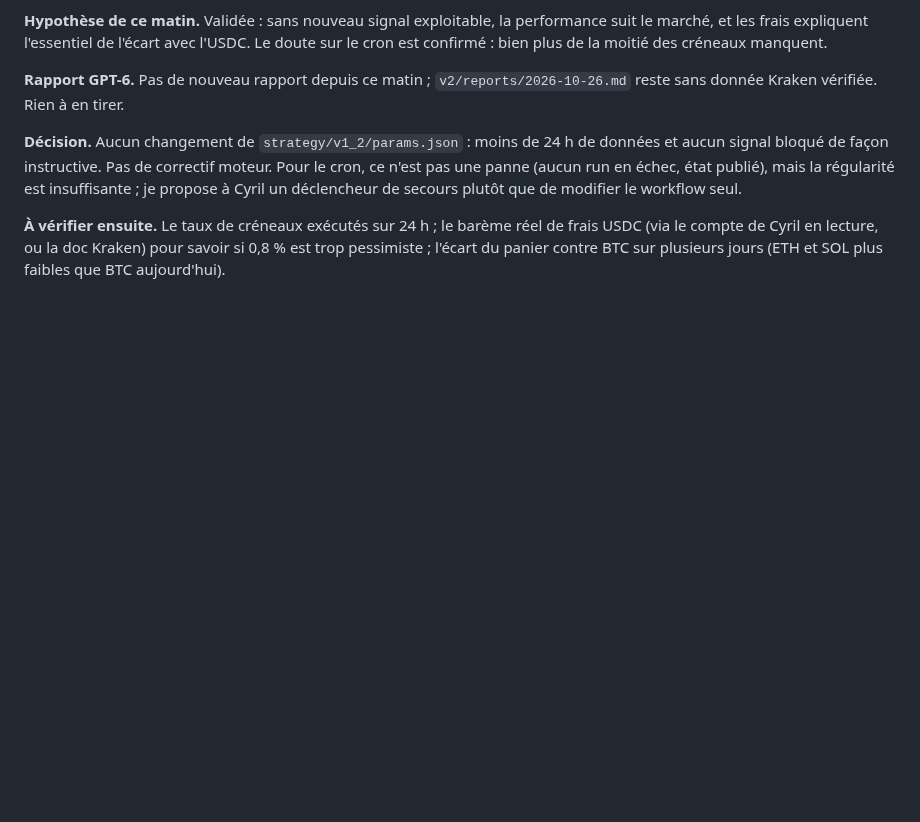
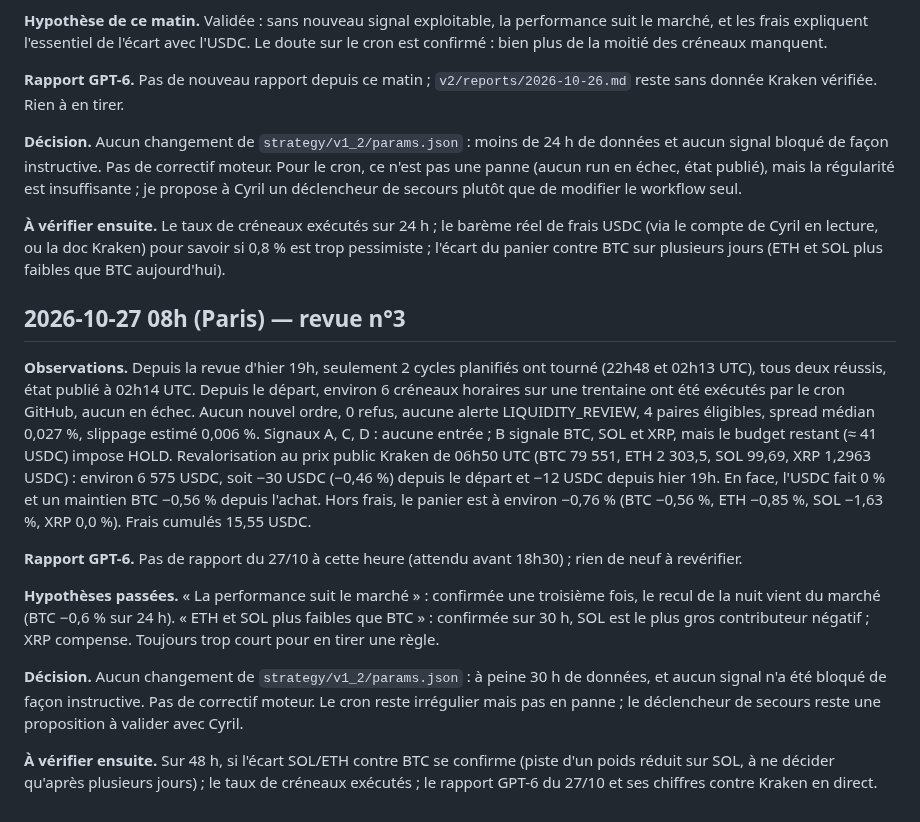
Before and after one commit to cyrillaferrere/kraken-sim, a Markdown page: docs/JOURNAL_APPRENTISSAGE_V1_2.md, the part around the change. Drawn GitHub-style; blank space fills up the shorter version.

Commit message:
docs(journal): revue V1.2 du 27/10 08h

```diff
--- a/docs/JOURNAL_APPRENTISSAGE_V1_2.md
+++ b/docs/JOURNAL_APPRENTISSAGE_V1_2.md
@@ -27,3 +27,15 @@ Tenu par Kraken - Bot Crypto à chaque revue (vers 8h et 19h, heure de Paris). P
 **Décision.** Aucun changement de `strategy/v1_2/params.json` : moins de 24 h de données et aucun signal bloqué de façon instructive. Pas de correctif moteur. Pour le cron, ce n'est pas une panne (aucun run en échec, état publié), mais la régularité est insuffisante ; je propose à Cyril un déclencheur de secours plutôt que de modifier le workflow seul.
 
 **À vérifier ensuite.** Le taux de créneaux exécutés sur 24 h ; le barème réel de frais USDC (via le compte de Cyril en lecture, ou la doc Kraken) pour savoir si 0,8 % est trop pessimiste ; l'écart du panier contre BTC sur plusieurs jours (ETH et SOL plus faibles que BTC aujourd'hui).
+
+## 2026-10-27 08h (Paris) — revue n°3
+
+**Observations.** Depuis la revue d'hier 19h, seulement 2 cycles planifiés ont tourné (22h48 et 02h13 UTC), tous deux réussis, état publié à 02h14 UTC. Depuis le départ, environ 6 créneaux horaires sur une trentaine ont été exécutés par le cron GitHub, aucun en échec. Aucun nouvel ordre, 0 refus, aucune alerte LIQUIDITY_REVIEW, 4 paires éligibles, spread médian 0,027 %, slippage estimé 0,006 %. Signaux A, C, D : aucune entrée ; B signale BTC, SOL et XRP, mais le budget restant (≈ 41 USDC) impose HOLD. Revalorisation au prix public Kraken de 06h50 UTC (BTC 79 551, ETH 2 303,5, SOL 99,69, XRP 1,2963 USDC) : environ 6 575 USDC, soit −30 USDC (−0,46 %) depuis le départ et −12 USDC depuis hier 19h. En face, l'USDC fait 0 % et un maintien BTC −0,56 % depuis l'achat. Hors frais, le panier est à environ −0,76 % (BTC −0,56 %, ETH −0,85 %, SOL −1,63 %, XRP 0,0 %). Frais cumulés 15,55 USDC.
+
+**Rapport GPT-6.** Pas de rapport du 27/10 à cette heure (attendu avant 18h30) ; rien de neuf à revérifier.
+
+**Hypothèses passées.** « La performance suit le marché » : confirmée une troisième fois, le recul de la nuit vient du marché (BTC −0,6 % sur 24 h). « ETH et SOL plus faibles que BTC » : confirmée sur 30 h, SOL est le plus gros contributeur négatif ; XRP compense. Toujours trop court pour en tirer une règle.
+
+**Décision.** Aucun changement de `strategy/v1_2/params.json` : à peine 30 h de données, et aucun signal n'a été bloqué de façon instructive. Pas de correctif moteur. Le cron reste irrégulier mais pas en panne ; le déclencheur de secours reste une proposition à valider avec Cyril.
+
+**À vérifier ensuite.** Sur 48 h, si l'écart SOL/ETH contre BTC se confirme (piste d'un poids réduit sur SOL, à ne décider qu'après plusieurs jours) ; le taux de créneaux exécutés ; le rapport GPT-6 du 27/10 et ses chiffres contre Kraken en direct.
```
